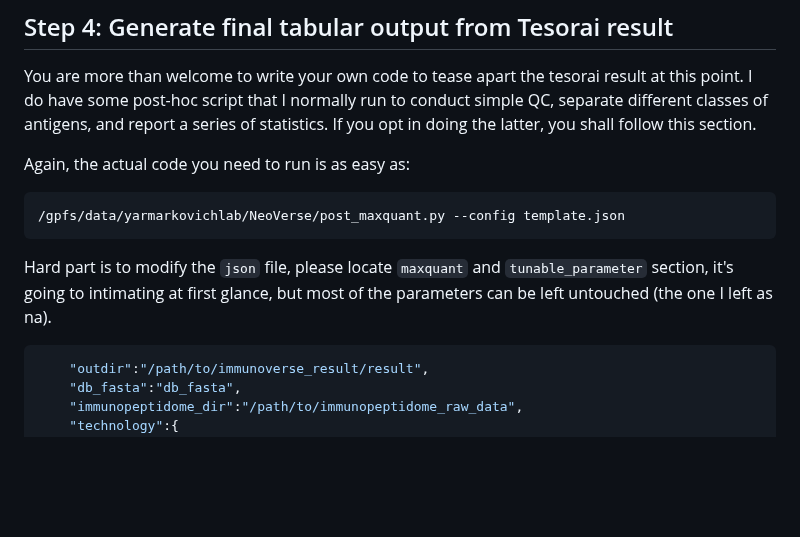
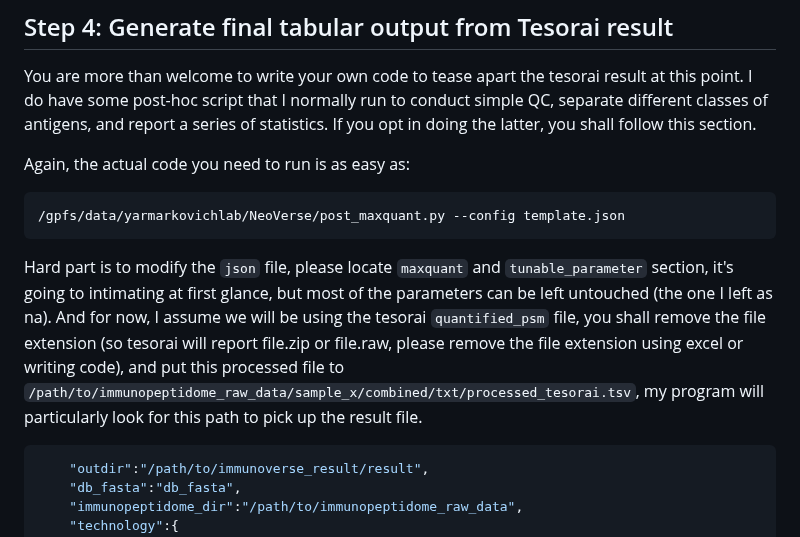
Before and after one commit to frankligy/pan_cancer_intracellular_antigen_atlas, a Markdown page: notes/Yarmarkovich_Lab_instructions.md, the part around the change. Rendered like a GitHub page; blank space fills up the shorter version.

````diff
--- a/notes/Yarmarkovich_Lab_instructions.md
+++ b/notes/Yarmarkovich_Lab_instructions.md
@@ -122,7 +122,7 @@ Again, the actual code you need to run is as easy as:
 /gpfs/data/yarmarkovichlab/NeoVerse/post_maxquant.py --config template.json
 ```
 
-Hard part is to modify the `json` file, please locate `maxquant` and `tunable_parameter` section, it's going to intimating at first glance, but most of the parameters can be left untouched (the one I left as na).
+Hard part is to modify the `json` file, please locate `maxquant` and `tunable_parameter` section, it's going to intimating at first glance, but most of the parameters can be left untouched (the one I left as na). And for now, I assume we will be using the tesorai `quantified_psm` file, you shall remove the file extension (so tesorai will report file.zip or file.raw, please remove the file extension using excel or writing code), and put this processed file to `/path/to/immunopeptidome_raw_data/sample_x/combined/txt/processed_tesorai.tsv`, my program will particularly look for this path to pick up the result file.
 
 ```json
     "outdir":"/path/to/immunoverse_result/result",
````
